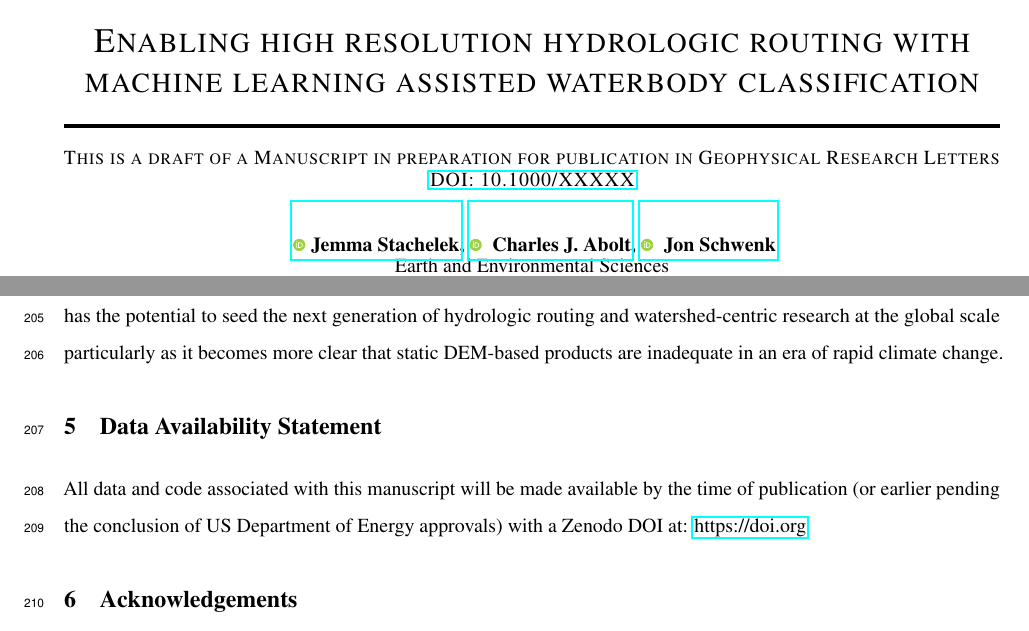
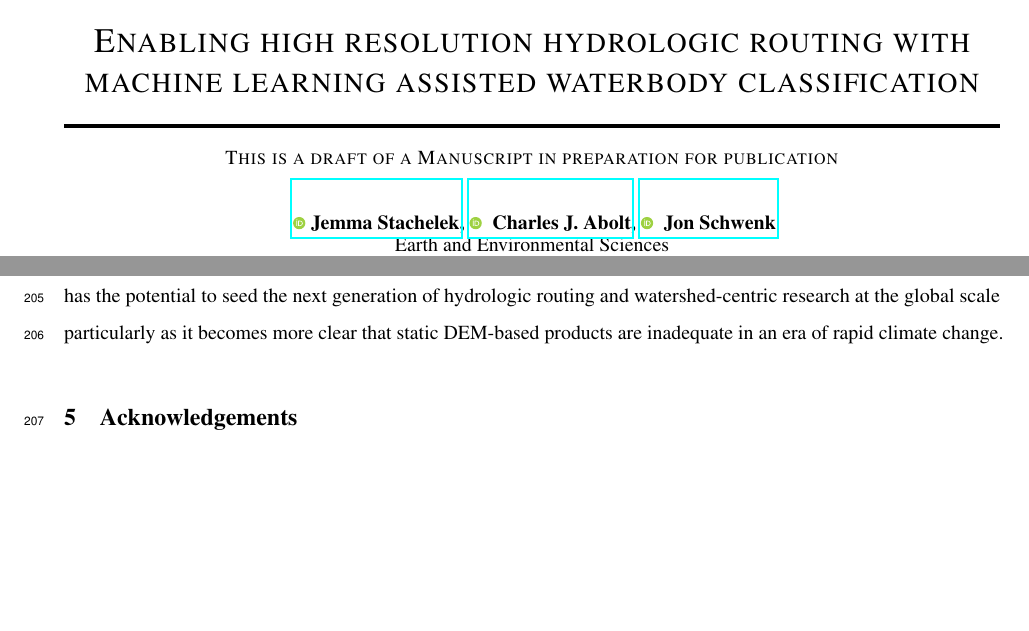
Before and after one commit to VeinsOfTheEarth/waterbody_classification_ms, a LaTeX document (manuscript/manuscript.tex): two parts of pages 1 and 10 of 11, joined at a grey line, cut so that both start at the same text, the shorter picture padded with empty space. Compiled offline with pdfLaTeX.

Commit message:
cleanup for preprinting

```diff
--- a/manuscript/manuscript.tex
+++ b/manuscript/manuscript.tex
@@ -40,7 +40,8 @@
 
 % Uncomment to override  the `A preprint' in the header
 \renewcommand{\headeright}{\href{https://doi.org/}{DOI: 10.000/XXXXX}}
-\renewcommand{\undertitle}{This is a draft of a Manuscript in preparation for publication in Geophysical Research Letters \href{https://doi.org/10.1000/XXXXX}{DOI: 10.1000/XXXXX}}
+\renewcommand{\undertitle}{This is a draft of a Manuscript in preparation for publication}
+% \renewcommand{\undertitle}{This is a draft of a Manuscript in preparation for \href{https://doi.org/10.1000/XXXXX}{DOI: 10.1000/XXXXX}}
 \renewcommand{\shorttitle}{ML assisted waterbody classification for routing}
 
 %%% Add PDF metadata to help others organize their library
@@ -152,9 +153,9 @@ A key innovation of our pipeline is our inclusion of an ML waterbody classifier
 
 We found that by incorporating high resolution imagery with advanced ML algorithms, we were able to produce a dataset approaching the accuracy of much more expensive hand-curated products. Although our pipeline does a better job of matching the number and area range of the lakes in the study area than GLAKES or HydroLAKES it still does not exactly match PeRL. This indicates that more development is needed to achieve this high standard of accuracy keeping in mind that our study was motivated by a hydrologic routing use-case, which in our experience would still benefit from the increased resolution and accuracy afforded by our tool even if it doesn't have as high of a resolution as manually delineated products. For hydrologic routing tasks, wbextractor is capable of resolving waterbodies to match the scale of the vector-river networks in which they are embedded. This has been recognized as a critical need in Earth System Model applications involving routing of streamflow and its constituents \citep{mizukamiVectorBasedRiver2021}. With the flexibility of our pipeline and the ability for automated type identification of pruning of spurious waterbodies, our tool has the potential to seed the next generation of hydrologic routing and watershed-centric research at the global scale particularly as it becomes more clear that static DEM-based products are inadequate in an era of rapid climate change.
 
-\section{Data Availability Statement}
+% \section{Data Availability Statement}
 
-All data and code associated with this manuscript will be made available by the time of publication (or earlier pending the conclusion of US Department of Energy approvals) with a Zenodo DOI at: \href{https://doi.org}{https://doi.org}
+% All data and code associated with this manuscript will be made available by the time of publication (or earlier pending the conclusion of US Department of Energy approvals) with a Zenodo DOI at: \href{https://doi.org}{https://doi.org}
 
 \section{Acknowledgements}
 
```
